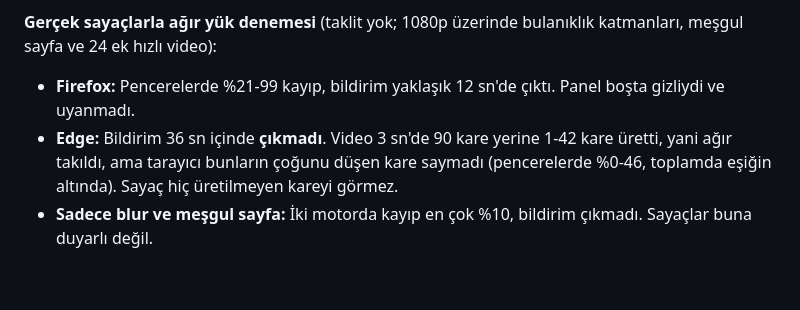
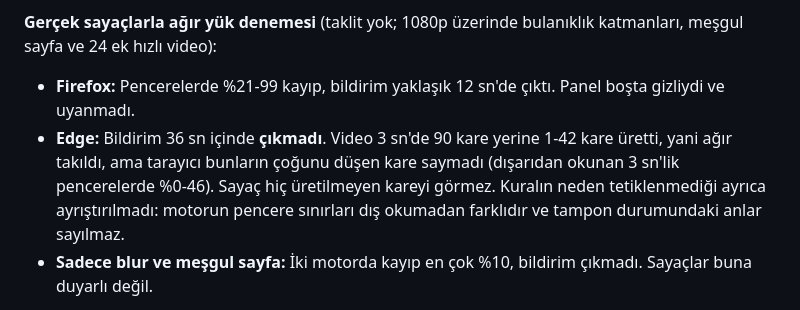
Before and after one commit to NOkrep/NOk-video-controller, a Markdown page: ANIMATION_PERFORMANCE.md, the part around the change. Rendered like a GitHub page; blank space fills up the shorter version.

Commit message:
docs: state what the Edge overload run does and does not show
Co-Authored-By: Claude Opus 5.5 <noreply@anthropic.com>

```diff
--- a/ANIMATION_PERFORMANCE.md
+++ b/ANIMATION_PERFORMANCE.md
@@ -62,7 +62,7 @@ Gerçek sayfada ana iş parçacığının yaklaşık binde 3-5'i. CPU penceresin
 **Gerçek sayaçlarla ağır yük denemesi** (taklit yok; 1080p üzerinde bulanıklık katmanları, meşgul sayfa ve 24 ek hızlı video):
 
 - **Firefox:** Pencerelerde %21-99 kayıp, bildirim yaklaşık 12 sn'de çıktı. Panel boşta gizliydi ve uyanmadı.
-- **Edge:** Bildirim 36 sn içinde **çıkmadı**. Video 3 sn'de 90 kare yerine 1-42 kare üretti, yani ağır takıldı, ama tarayıcı bunların çoğunu düşen kare saymadı (pencerelerde %0-46, toplamda eşiğin altında). Sayaç hiç üretilmeyen kareyi görmez.
+- **Edge:** Bildirim 36 sn içinde **çıkmadı**. Video 3 sn'de 90 kare yerine 1-42 kare üretti, yani ağır takıldı, ama tarayıcı bunların çoğunu düşen kare saymadı (dışarıdan okunan 3 sn'lik pencerelerde %0-46). Sayaç hiç üretilmeyen kareyi görmez. Kuralın neden tetiklenmediği ayrıca ayrıştırılmadı: motorun pencere sınırları dış okumadan farklıdır ve tampon durumundaki anlar sayılmaz.
 - **Sadece blur ve meşgul sayfa:** İki motorda kayıp en çok %10, bildirim çıkmadı. Sayaçlar buna duyarlı değil.
 
 **Sonuç:** Bildirim tarayıcının bildirdiği kaybı yakalar, kullanıcının hissettiği her takılmayı değil. Edge'de eşiği aşan gerçek kayıp bu makinede üretilemedi; Edge'de sorma yolu sayaçlar test içinde değiştirilerek doğrulandı. Düşük kare üretimini de saymak ayrı bir iş olur, kare hızını bilmek gerekir; yapılmadı.
```
